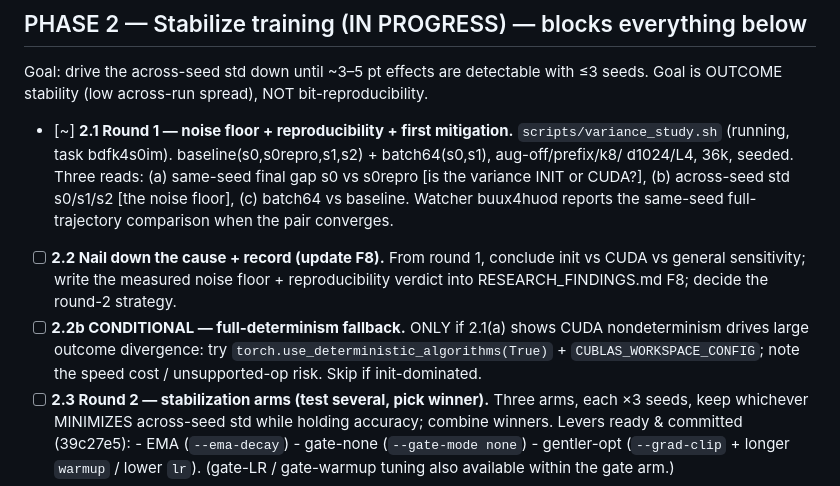
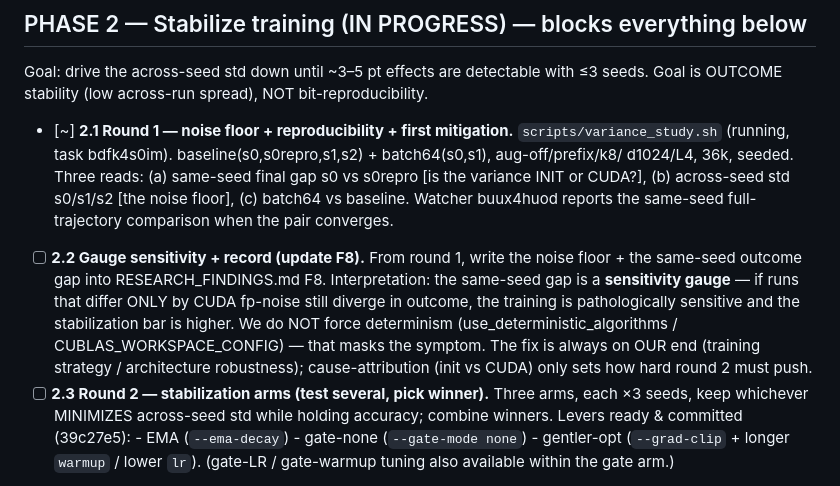
Before and after one commit to joelbarmettlerUZH/ConceptFormer, a Markdown page: v2/TODO.md, the part around the change. Rendered like a GitHub page.

Commit message:
TODO: drop determinism fallback — fix sensitivity on our end, not CUDA's
Per review: forcing determinism (use_deterministic_algorithms / CUBLAS_WORKSPACE_CONFIG) would mask
the symptom, not fix it — a model whose outcome flips on fp-level noise is fragile regardless. Reframe
2.2: the same-seed outcome gap is a SENSITIVITY gauge; the remedy is always to reduce sensitivity via
the round-2 stabilization arms (training strategy / architecture), independent of noise source. Remove
the conditional determinism task.

Co-Authored-By: Claude Opus 4.8 (1M context) <noreply@anthropic.com>

```diff
--- a/v2/TODO.md
+++ b/v2/TODO.md
@@ -23,12 +23,13 @@ Goal is OUTCOME stability (low across-run spread), NOT bit-reproducibility.
       d1024/L4, 36k, seeded. Three reads: (a) same-seed final gap s0 vs s0repro [is the variance
       INIT or CUDA?], (b) across-seed std s0/s1/s2 [the noise floor], (c) batch64 vs baseline.
       Watcher buux4huod reports the same-seed full-trajectory comparison when the pair converges.
-- [ ] **2.2 Nail down the cause + record (update F8).** From round 1, conclude init vs CUDA vs
-      general sensitivity; write the measured noise floor + reproducibility verdict into
-      RESEARCH_FINDINGS.md F8; decide the round-2 strategy.
-- [ ] **2.2b CONDITIONAL — full-determinism fallback.** ONLY if 2.1(a) shows CUDA nondeterminism
-      drives large outcome divergence: try `torch.use_deterministic_algorithms(True)` +
-      `CUBLAS_WORKSPACE_CONFIG`; note the speed cost / unsupported-op risk. Skip if init-dominated.
+- [ ] **2.2 Gauge sensitivity + record (update F8).** From round 1, write the noise floor + the
+      same-seed outcome gap into RESEARCH_FINDINGS.md F8. Interpretation: the same-seed gap is a
+      **sensitivity gauge** — if runs that differ ONLY by CUDA fp-noise still diverge in outcome, the
+      training is pathologically sensitive and the stabilization bar is higher. We do NOT force
+      determinism (use_deterministic_algorithms / CUBLAS_WORKSPACE_CONFIG) — that masks the symptom.
+      The fix is always on OUR end (training strategy / architecture robustness); cause-attribution
+      (init vs CUDA) only sets how hard round 2 must push.
 - [ ] **2.3 Round 2 — stabilization arms (test several, pick winner).** Three arms, each ×3 seeds,
       keep whichever MINIMIZES across-seed std while holding accuracy; combine winners. Levers ready
       & committed (39c27e5):
```
